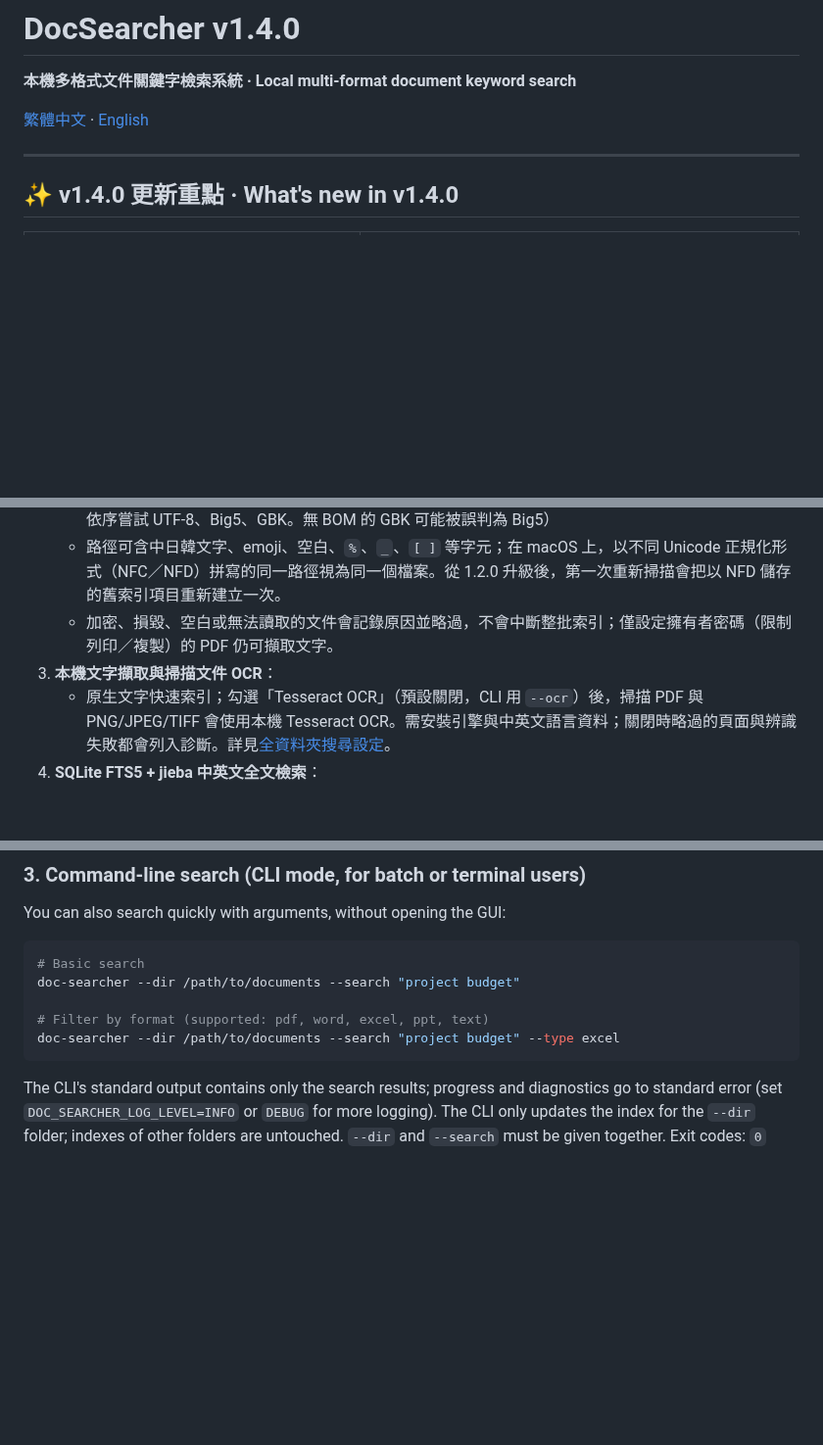
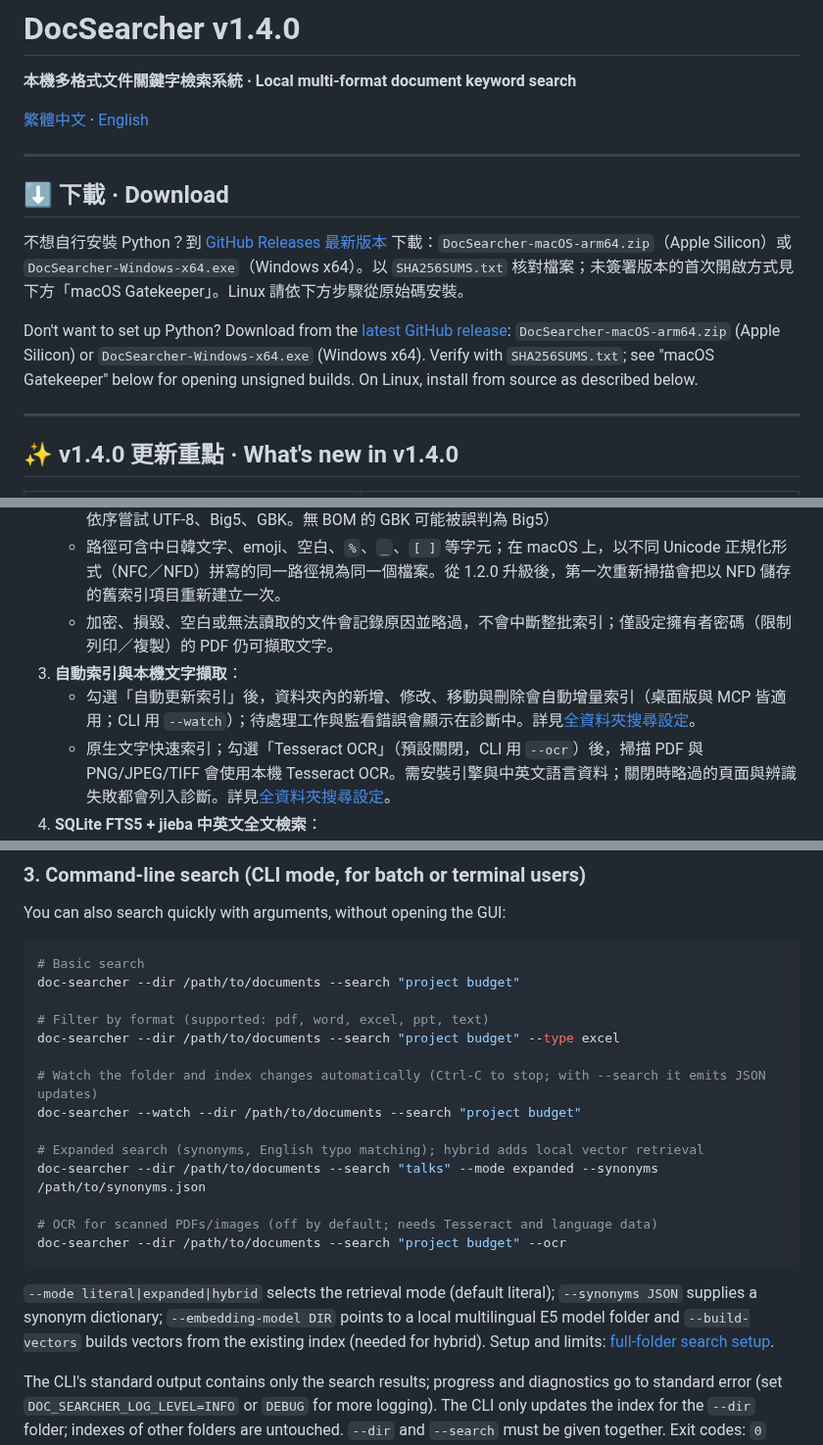
Before and after one commit to hchouTW/doc_searcher, a Markdown page: README.md, 3 parts joined by grey strips. Shown at 98% size. GitHub-like rendering; blank space fills up the shorter version.

````diff
--- a/README.md
+++ b/README.md
@@ -3,6 +3,14 @@
 **本機多格式文件關鍵字檢索系統 · Local multi-format document keyword search**
 
 [繁體中文](#繁體中文) · [English](#english)
+
+---
+
+## ⬇️ 下載 · Download
+
+不想自行安裝 Python？到 [GitHub Releases 最新版本](https://github.com/hchouTW/doc_searcher/releases/latest) 下載：`DocSearcher-macOS-arm64.zip`（Apple Silicon）或 `DocSearcher-Windows-x64.exe`（Windows x64）。以 `SHA256SUMS.txt` 核對檔案；未簽署版本的首次開啟方式見下方「macOS Gatekeeper」。Linux 請依下方步驟從原始碼安裝。
+
+Don't want to set up Python? Download from the [latest GitHub release](https://github.com/hchouTW/doc_searcher/releases/latest): `DocSearcher-macOS-arm64.zip` (Apple Silicon) or `DocSearcher-Windows-x64.exe` (Windows x64). Verify with `SHA256SUMS.txt`; see "macOS Gatekeeper" below for opening unsigned builds. On Linux, install from source as described below.
 
 ---
 
@@ -50,7 +58,8 @@
    - **純文字**：`.txt`, `.md`, `.csv`（依 BOM 辨識 UTF-8／UTF-16／UTF-32，並偵測無 BOM 的 UTF-16；其餘依序嘗試 UTF-8、Big5、GBK。無 BOM 的 GBK 可能被誤判為 Big5）
    - 路徑可含中日韓文字、emoji、空白、`%`、`_`、`[ ]` 等字元；在 macOS 上，以不同 Unicode 正規化形式（NFC／NFD）拼寫的同一路徑視為同一個檔案。從 1.2.0 升級後，第一次重新掃描會把以 NFD 儲存的舊索引項目重新建立一次。
    - 加密、損毀、空白或無法讀取的文件會記錄原因並略過，不會中斷整批索引；僅設定擁有者密碼（限制列印／複製）的 PDF 仍可擷取文字。
-3. **本機文字擷取與掃描文件 OCR**：
+3. **自動索引與本機文字擷取**：
+   - 勾選「自動更新索引」後，資料夾內的新增、修改、移動與刪除會自動增量索引（桌面版與 MCP 皆適用；CLI 用 `--watch`）；待處理工作與監看錯誤會顯示在診斷中。詳見[全資料夾搜尋設定](docs/full-folder-search.md)。
    - 原生文字快速索引；勾選「Tesseract OCR」（預設關閉，CLI 用 `--ocr`）後，掃描 PDF 與 PNG/JPEG/TIFF 會使用本機 Tesseract OCR。需安裝引擎與中英文語言資料；關閉時略過的頁面與辨識失敗都會列入診斷。詳見[全資料夾搜尋設定](docs/full-folder-search.md)。
 4. **SQLite FTS5 + jieba 中英文全文檢索**：
    - 內建 BM25 相關度評分，支援繁簡中文互搜（輸入簡體可找到繁體文件，反之亦然；以字為單位轉換，不做「軟體／软件」這類地區用語對應；正規表示式模式不轉換，高亮顯示文件原文字元）、英文混合詞組、英文詞形還原（`outstand`／`outstanding`／`outstandings` 互相命中；區分大小寫與完整單字仍要求完全相同）、精確片語（`"..."`）與布林運算（`AND` / `OR` / `NOT`）。
@@ -598,7 +619,18 @@ doc-searcher --dir /path/to/documents --search "project budget"
 
 # Filter by format (supported: pdf, word, excel, ppt, text)
 doc-searcher --dir /path/to/documents --search "project budget" --type excel
+
+# Watch the folder and index changes automatically (Ctrl-C to stop; with --search it emits JSON updates)
+doc-searcher --watch --dir /path/to/documents --search "project budget"
+
+# Expanded search (synonyms, English typo matching); hybrid adds local vector retrieval
+doc-searcher --dir /path/to/documents --search "talks" --mode expanded --synonyms /path/to/synonyms.json
+
+# OCR for scanned PDFs/images (off by default; needs Tesseract and language data)
+doc-searcher --dir /path/to/documents --search "project budget" --ocr
 ```
+
+`--mode literal|expanded|hybrid` selects the retrieval mode (default literal); `--synonyms JSON` supplies a synonym dictionary; `--embedding-model DIR` points to a local multilingual E5 model folder and `--build-vectors` builds vectors from the existing index (needed for hybrid). Setup and limits: [full-folder search setup](docs/full-folder-search.md).
 
 The CLI's standard output contains only the search results; progress and diagnostics go to standard error (set `DOC_SEARCHER_LOG_LEVEL=INFO` or `DEBUG` for more logging). The CLI only updates the index for the `--dir` folder; indexes of other folders are untouched. `--dir` and `--search` must be given together. Exit codes: `0` success, `1` folder not accessible (the existing index is kept unchanged), `2` argument error, `3` no writable data folder.
 
````
Also changed, not shown: other parts of README.md (+15 -3 lines), docs/screenshots/doc_searcher_dark.png, docs/screenshots/doc_searcher_light.png.
